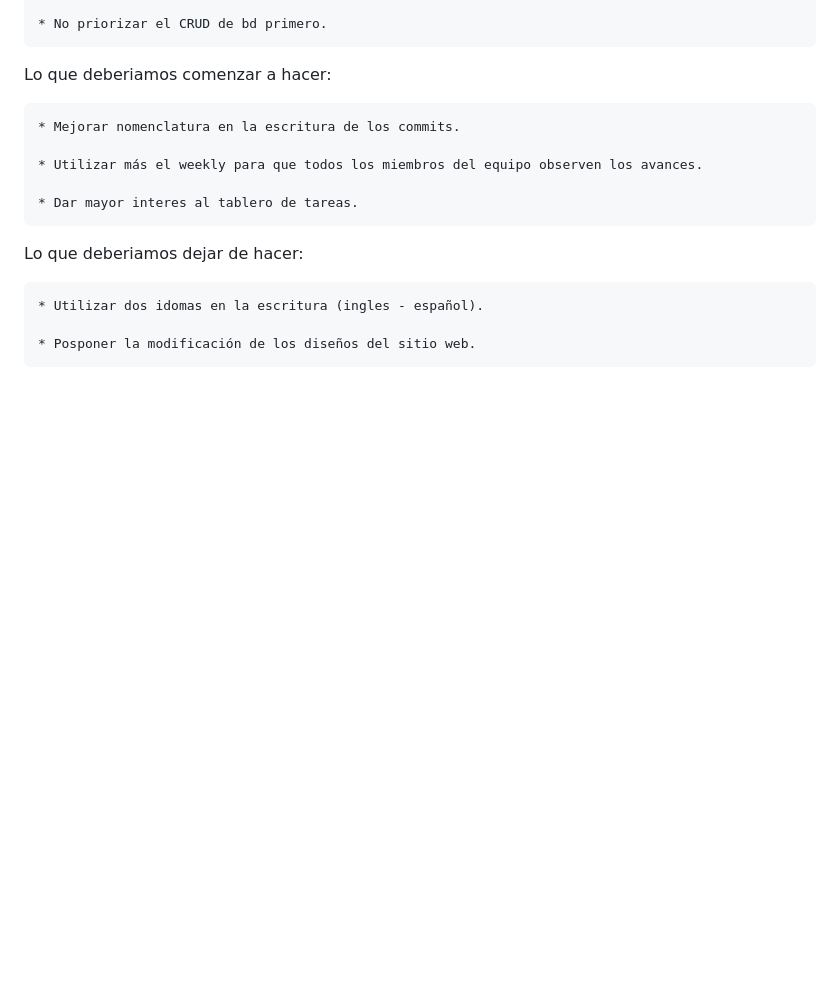
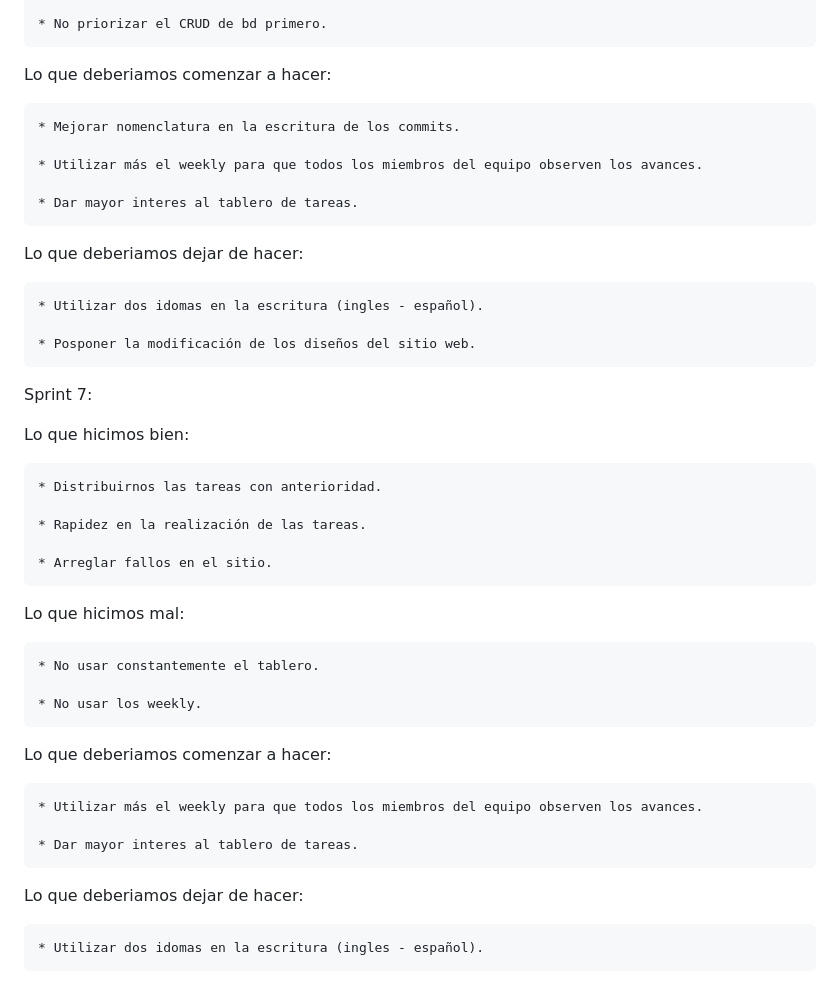
Before and after one commit to Marquilokuras/grupo_2_veneno, a Markdown page: retro.md, the part around the change. Drawn GitHub-style; blank space fills up the shorter version.

Commit message:
Retrospectiva y Weekly

```diff
--- a/retro.md
+++ b/retro.md
@@ -169,3 +169,30 @@ Lo que deberiamos dejar de hacer:
     * Utilizar dos idomas en la escritura (ingles - español).
 
     * Posponer la modificación de los diseños del sitio web.
+
+Sprint 7:
+
+Lo que hicimos bien:
+
+    * Distribuirnos las tareas con anterioridad.
+
+    * Rapidez en la realización de las tareas.
+
+    * Arreglar fallos en el sitio.
+
+Lo que hicimos mal:
+
+    * No usar constantemente el tablero.
+
+    * No usar los weekly.
+
+Lo que deberiamos comenzar a hacer:
+
+    * Utilizar más el weekly para que todos los miembros del equipo observen los avances.
+
+    * Dar mayor interes al tablero de tareas.
+
+
+Lo que deberiamos dejar de hacer:
+
+    * Utilizar dos idomas en la escritura (ingles - español).
```
Also changed, not shown: weekly.md (+11 -0 lines).
